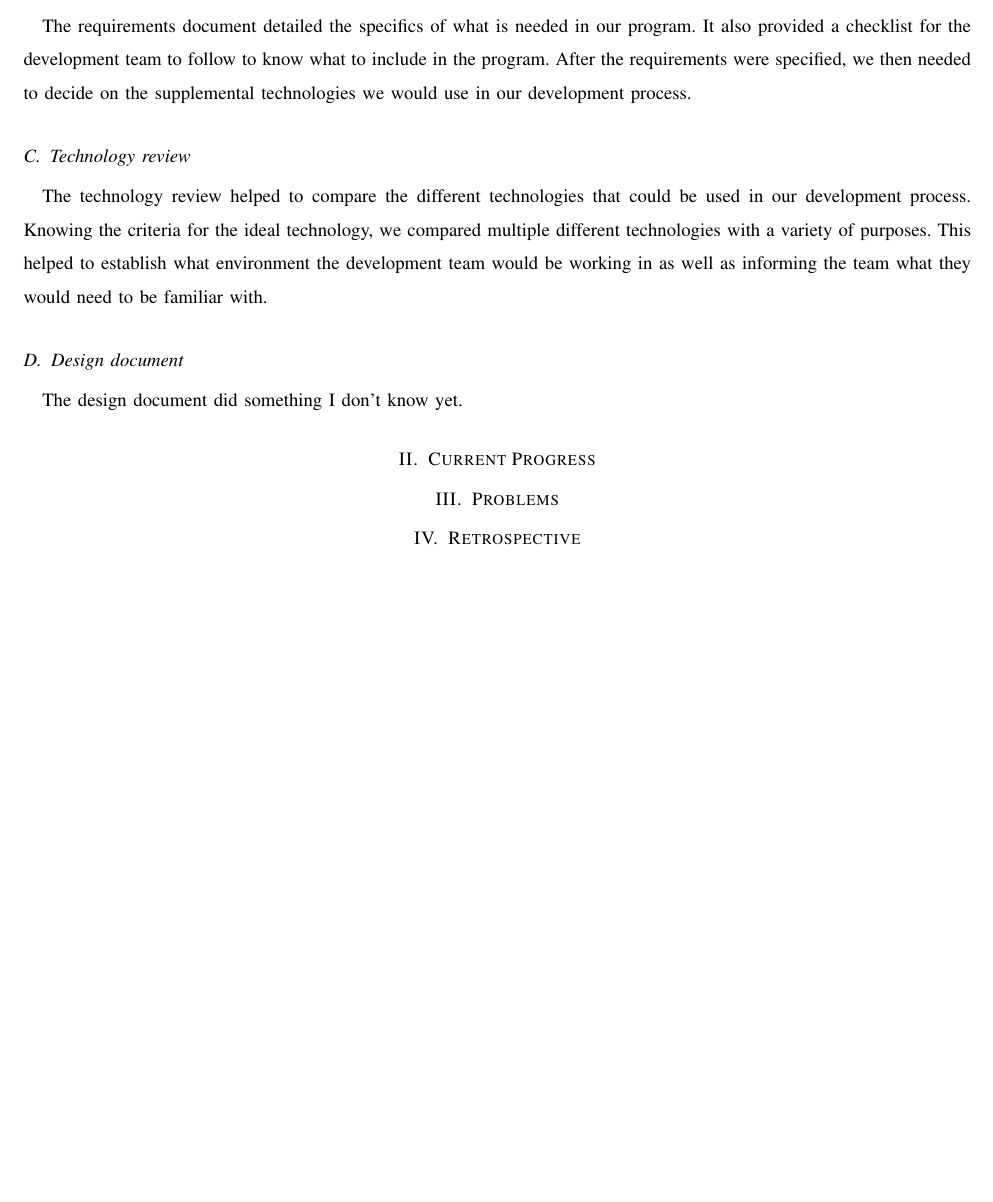
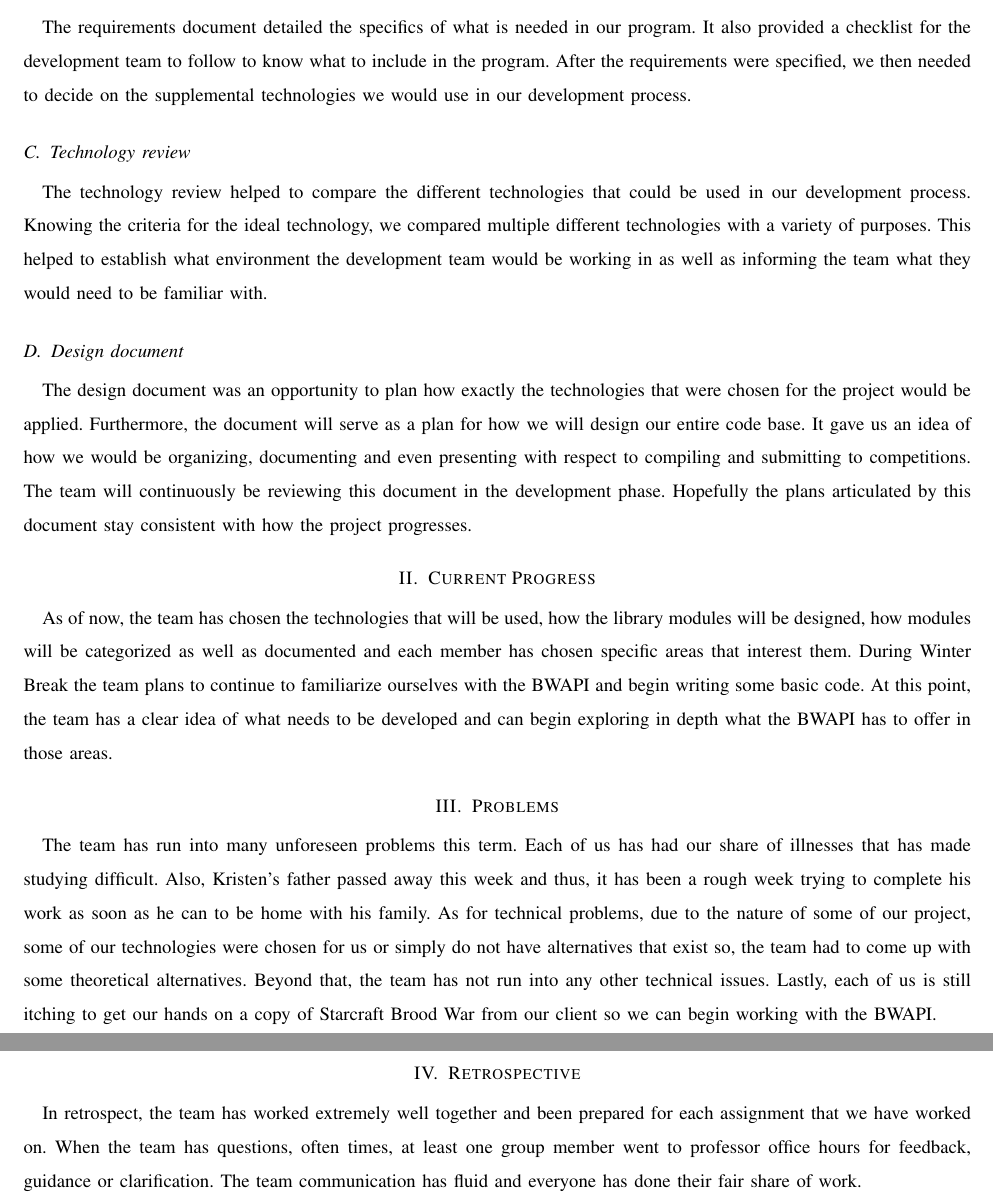
Before and after one commit to jacobbroderick/Starcraft-ai, a LaTeX paper (Documents/ProgressReportFall.tex): part of page 2 of 2 before the commit and two parts of pages 2 and 3 of 3 after it, the two joined at a grey line, cut so that both start at the same text, the shorter picture padded with empty space. Compiled offline with pdfLaTeX; a missing font is replaced by an installed copy or a similar font; a LaTeX package or settings file that is missing is left out.

Commit message:
Completed the last few sections.

```diff
--- a/Documents/ProgressReportFall.tex
+++ b/Documents/ProgressReportFall.tex
@@ -48,12 +48,15 @@ The requirements document detailed the specifics of what is needed in our progra
 The technology review helped to compare the different technologies that could be used in our development process. Knowing the criteria for the ideal technology, we compared multiple different technologies with a variety of purposes. This helped to establish what environment the development team would be working in as well as informing the team what they would need to be familiar with.
 
 \subsection{Design document}
-The design document did something I don't know yet.
+The design document was an opportunity to plan how exactly the technologies that were chosen for the project would be applied. Furthermore, the document will serve as a plan for how we will design our entire code base. It gave us an idea of how we would be organizing, documenting and even presenting with respect to compiling and submitting to competitions. The team will continuously be reviewing this document in the development phase. Hopefully the plans articulated by this document stay consistent with how the project progresses.
 
 \section{Current Progress}
+As of now, the team has chosen the technologies that will be used, how the library modules will be designed, how modules will be categorized as well as documented and each member has chosen specific areas that interest them. During Winter Break the team plans to continue to familiarize ourselves with the BWAPI and begin writing some basic code. At this point, the team has a clear idea of what needs to be developed and can begin exploring in depth what the BWAPI has to offer in those areas.
 
 \section{Problems}
+The team has run into many unforeseen problems this term. Each of us has had our share of illnesses that has made studying difficult. Also, Kristen's father passed away this week and thus, it has been a rough week trying to complete his work as soon as he can to be home with his family. As for technical problems, due to the nature of some of our project, some of our technologies were chosen for us or simply do not have alternatives that exist so, the team had to come up with some theoretical alternatives. Beyond that, the team has not run into any other technical issues. Lastly, each of us is still itching to get our hands on a copy of Starcraft Brood War from our client so we can begin working with the BWAPI.
 
 \section{Retrospective}
+In retrospect, the team has worked extremely well together and been prepared for each assignment that we have worked on. When the team has questions, often times, at least one group member went to professor office hours for feedback, guidance or clarification. The team communication has fluid and everyone has done their fair share of work.
 
 \end{document}
```
